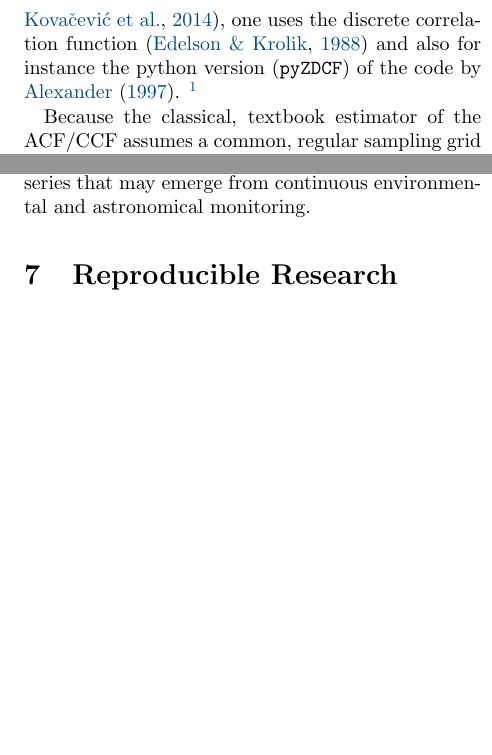
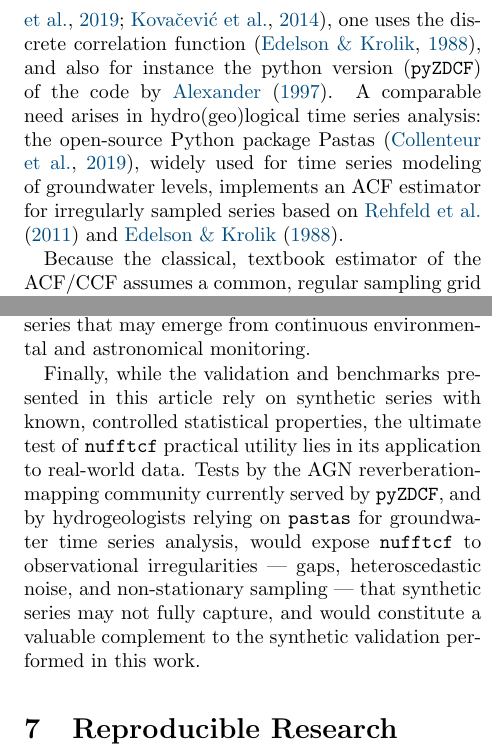
Before and after one commit to jecampagne/nufftcf_paper, a LaTeX paper (main_nufftcf.tex): two parts of the columns of pages 2 and 17 of 23, joined at a grey line, cut so that both start at the same text, the shorter picture padded with empty space. Compiled offline with pdfLaTeX; a missing bibliography style is replaced by a similar one.

Commit message:
cleaning

```diff
--- a/main_nufftcf.tex
+++ b/main_nufftcf.tex
@@ -120,5 +113,0 @@ the size of the emitting region \citep{2024HEAD...2110218W,asna.20210090,
-2021AJ....162..206S,2019MNRAS.485.4790S,2014AdSpR..54.1414K}, one uses the
- discrete correlation function \citep{edelson1988} and also for instance
- the python version (\pyzdcf) of the code by
- \cite{alexander97}.
-\footnote{\color{red} Description of other use-cases in Pastas and elsewhere.}
@@ -125,3 +121,12 @@ the size of the emitting region \citep{2024HEAD...2110218W,asna.20210090,
+\citep{2024HEAD...2110218W,asna.20210090,2021AJ....162..206S,
+	2019MNRAS.485.4790S,2014AdSpR..54.1414K}, one uses the discrete
+correlation function \citep{edelson1988}, and also for instance the
+python version (\pyzdcf) of the code by \cite{alexander97}. A comparable
+need arises in hydro(geo)logical time series analysis: the open-source
+Python package Pastas \citep{collenteur2019}, widely used for time series
+modeling of groundwater levels, implements an ACF estimator for
+irregularly sampled series based on \cite{Rehfeld2011} and
+\cite{edelson1988}.
 
 Because the classical, textbook estimator of the ACF/CCF assumes a
 common, regular sampling grid \citep[e.g.][]{astsa2026}, irregular sampling has historically been
@@ -992,6 +993,18 @@ NUFFT reformulation. An other kind of extension may be guided
 by the GPU version of \texttt{FINUFFT} \citep{cuFINUFFT2021}  for
 the very largest ($n\gtrsim10^6$) time series that may emerge from
 continuous environmental and astronomical monitoring.
+
+Finally, while
+the validation and benchmarks presented in this article rely on synthetic series
+with known, controlled statistical properties, the ultimate test of
+\nufftcf practical utility lies in its application to real-world
+data. Tests by the AGN reverberation-mapping community currently
+served by \pyzdcf, and by hydrogeologists relying on \pastas for
+groundwater time series analysis, would expose \nufftcf to
+observational irregularities --- gaps, heteroscedastic noise, and
+non-stationary sampling --- that synthetic series may not fully
+capture, and would constitute a valuable complement to the synthetic
+validation performed in this work.
 %
 %%%%%%%%%%%%%%%%%%%%%%%%%%%%%%%
 \section{Reproducible Research}
```
Also changed, not shown: refs_nufftcf.bib (+0 -8 lines), main_nufftcf.pdf, main_nufftcf.tex (37 more changed lines).
